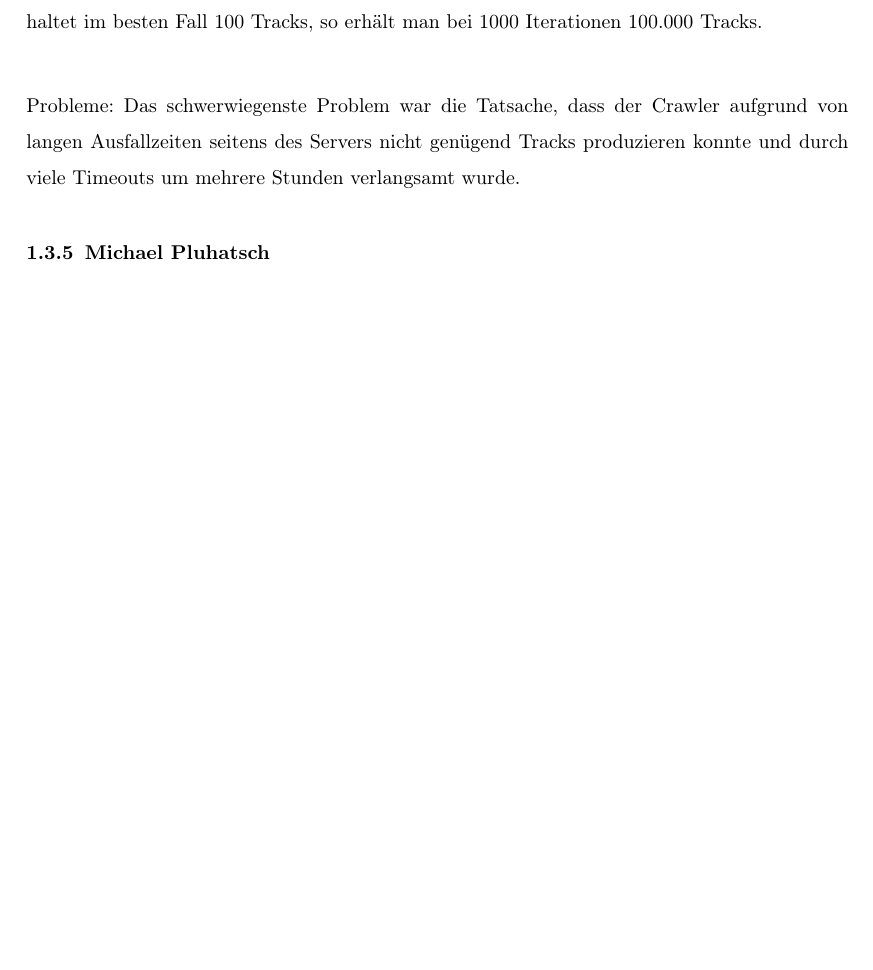
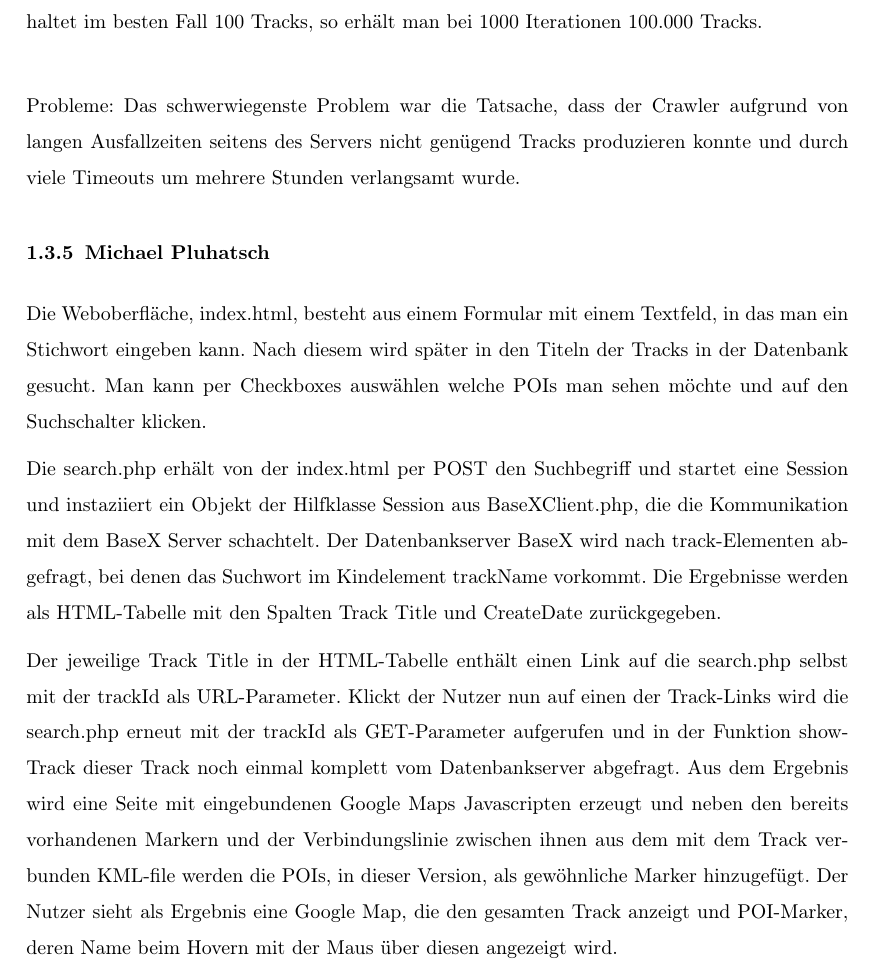
Before and after one commit to HGeist/xml, a LaTeX document (documentation/documentation.tex, which reads documentation/michael.tex): part of page 9 of 9 before the commit and part of page 9 of 10 after it, cut so that both start at the same text, the shorter picture padded with empty space. Compiled offline with pdfLaTeX.

Commit message:
michaels tex bzw GUI kram

```diff
--- a/documentation/michael.tex
+++ b/documentation/michael.tex
@@ -1 +1,7 @@
 \subsubsection{Michael Pluhatsch}
+
+Die Weboberfläche, index.html, besteht aus einem Formular mit einem Textfeld, in das man ein Stichwort eingeben kann. Nach diesem wird später in den Titeln der Tracks in der Datenbank gesucht. Man kann per Checkboxes auswählen welche POIs man sehen möchte und auf den Suchschalter klicken.
+
+Die search.php erhält von der index.html per POST den Suchbegriff und startet eine Session und instaziiert ein Objekt der Hilfklasse Session aus BaseXClient.php, die die Kommunikation mit dem BaseX Server schachtelt. Der Datenbankserver BaseX wird nach track-Elementen abgefragt, bei denen das Suchwort im Kindelement trackName vorkommt. Die Ergebnisse werden als HTML-Tabelle mit den Spalten Track Title und CreateDate zurückgegeben.
+
+Der jeweilige Track Title in der HTML-Tabelle enthält einen Link auf die search.php selbst mit der trackId als URL-Parameter. Klickt der Nutzer nun auf einen der Track-Links wird die search.php erneut mit der trackId als GET-Parameter aufgerufen und in der Funktion showTrack dieser Track noch einmal komplett vom Datenbankserver abgefragt. Aus dem Ergebnis wird eine Seite mit eingebundenen Google Maps Javascripten erzeugt und neben den bereits vorhandenen Markern und der Verbindungslinie zwischen ihnen aus dem mit dem Track verbunden KML-file werden die POIs, in dieser Version, als gewöhnliche Marker hinzugefügt. Der Nutzer sieht als Ergebnis eine Google Map, die den gesamten Track anzeigt und POI-Marker, deren Name beim Hovern mit der Maus über diesen angezeigt wird.
```
